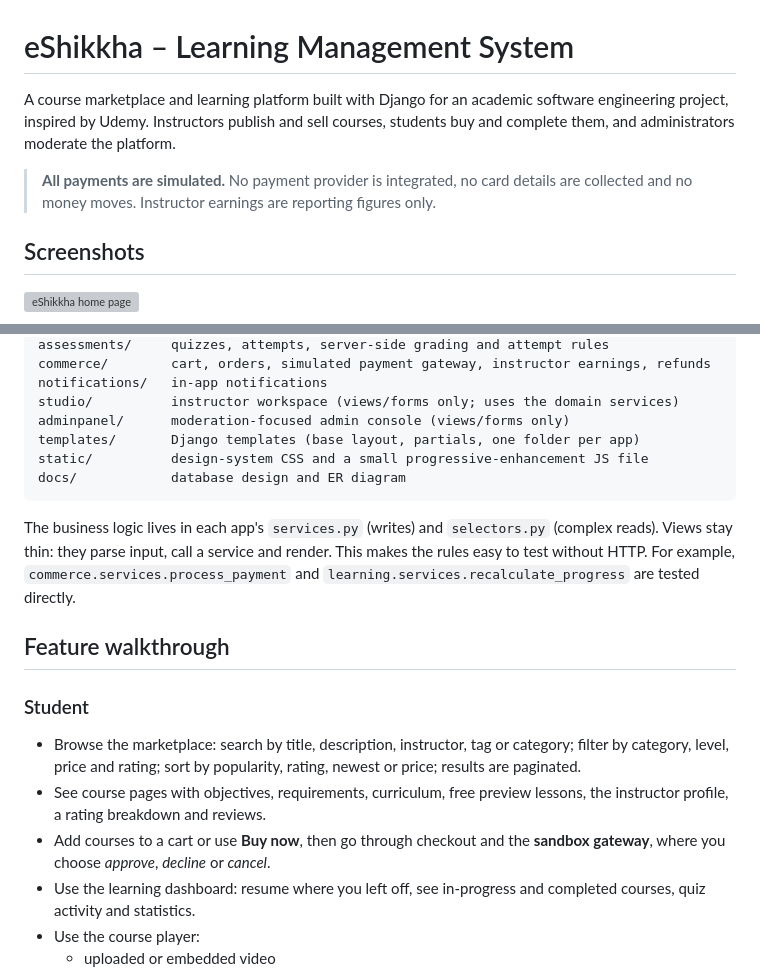
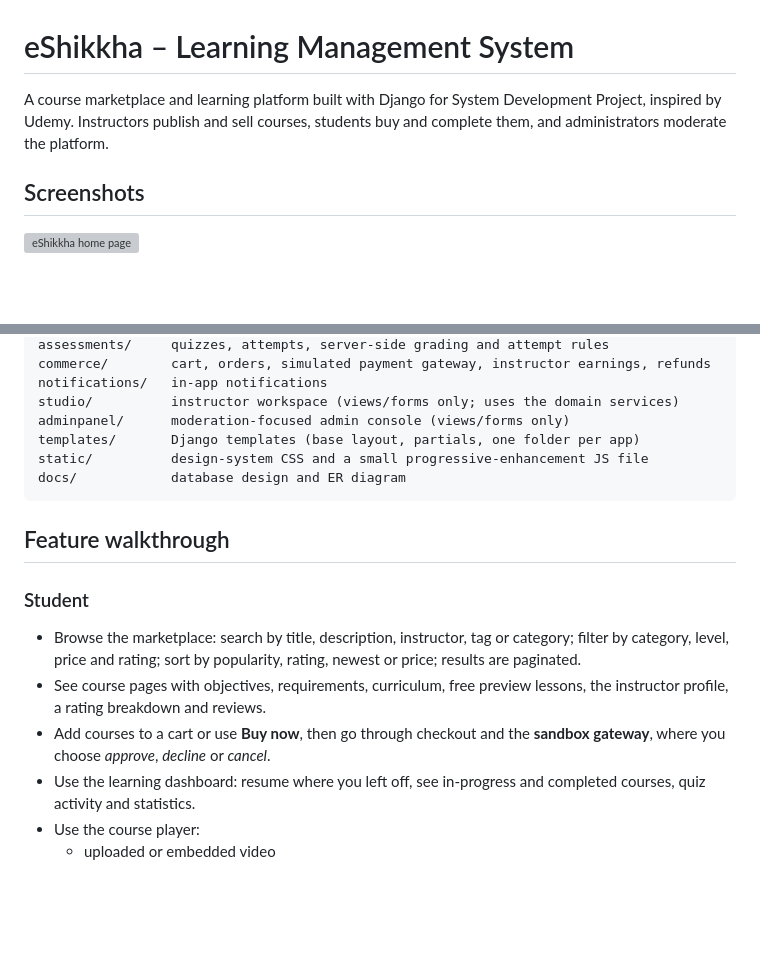
Before and after one commit to Mahin7773/eShikkha, a Markdown page: README.md, 2 parts joined by grey strips. Rendered like a GitHub page; blank space fills up the shorter version; grey boxes are pictures that could not be loaded.

````diff
--- a/README.md
+++ b/README.md
@@ -1,8 +1,6 @@
 # eShikkha – Learning Management System
 
-A course marketplace and learning platform built with Django for an academic software engineering project, inspired by Udemy. Instructors publish and sell courses, students buy and complete them, and administrators moderate the platform.
-
-> **All payments are simulated.** No payment provider is integrated, no card details are collected and no money moves. Instructor earnings are reporting figures only.
+A course marketplace and learning platform built with Django for System Development Project, inspired by Udemy. Instructors publish and sell courses, students buy and complete them, and administrators moderate the platform.
 
 ## Screenshots
 
@@ -130,14 +102,13 @@ static/          design-system CSS and a small progressive-enhancement JS file
 docs/            database design and ER diagram
 ```
 
-The business logic lives in each app's `services.py` (writes) and `selectors.py` (complex reads). Views stay thin: they parse input, call a service and render. This makes the rules easy to test without HTTP. For example, `commerce.services.process_payment` and `learning.services.recalculate_progress` are tested directly.
-
 ## Feature walkthrough
 
 ### Student
+
 - Browse the marketplace: search by title, description, instructor, tag or category; filter by category, level, price and rating; sort by popularity, rating, newest or price; results are paginated.
 - See course pages with objectives, requirements, curriculum, free preview lessons, the instructor profile, a rating breakdown and reviews.
-- Add courses to a cart or use **Buy now**, then go through checkout and the **sandbox gateway**, where you choose *approve*, *decline* or *cancel*.
+- Add courses to a cart or use **Buy now**, then go through checkout and the **sandbox gateway**, where you choose _approve_, _decline_ or _cancel_.
 - Use the learning dashboard: resume where you left off, see in-progress and completed courses, quiz activity and statistics.
 - Use the course player:
   - uploaded or embedded video
````
Also changed, not shown: other parts of README.md (+8 -32 lines).
